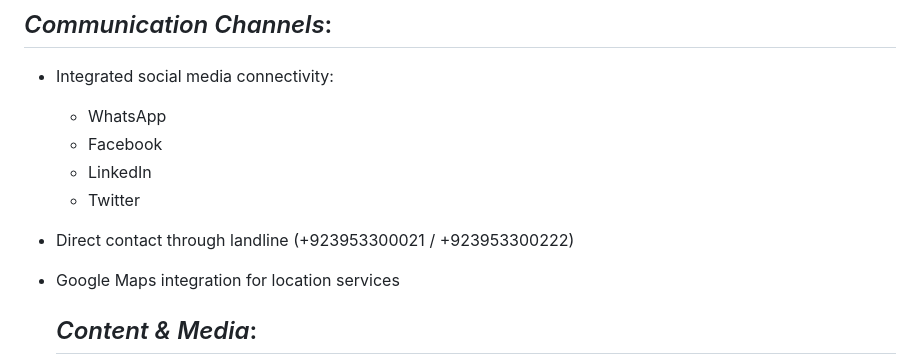
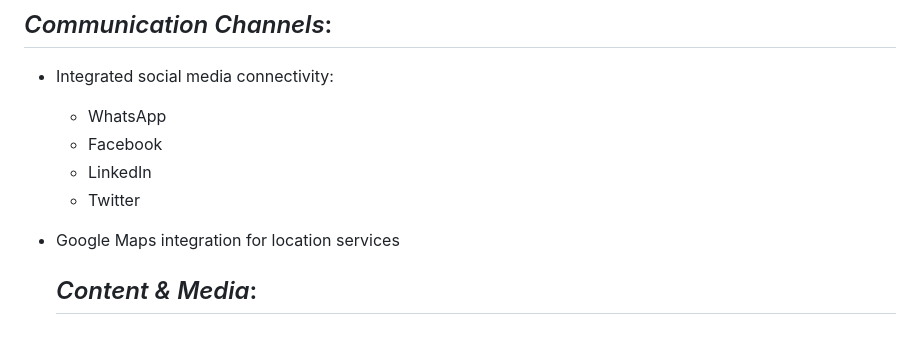
Before and after one commit to hwb06/Flutter_GTCCI_App, a Markdown page: README.md, the part around the change. Drawn GitHub-style; blank space fills up the shorter version.

```diff
--- a/README.md
+++ b/README.md
@@ -28,7 +28,6 @@ The GTCCI mobile app serves as a digital platform for the Gujrat Chamber of Comm
   - Facebook
   - LinkedIn
   - Twitter
-- Direct contact through landline (+923953300021 / +923953300222)
 - Google Maps integration for location services
 
   ## *Content & Media*:
```
